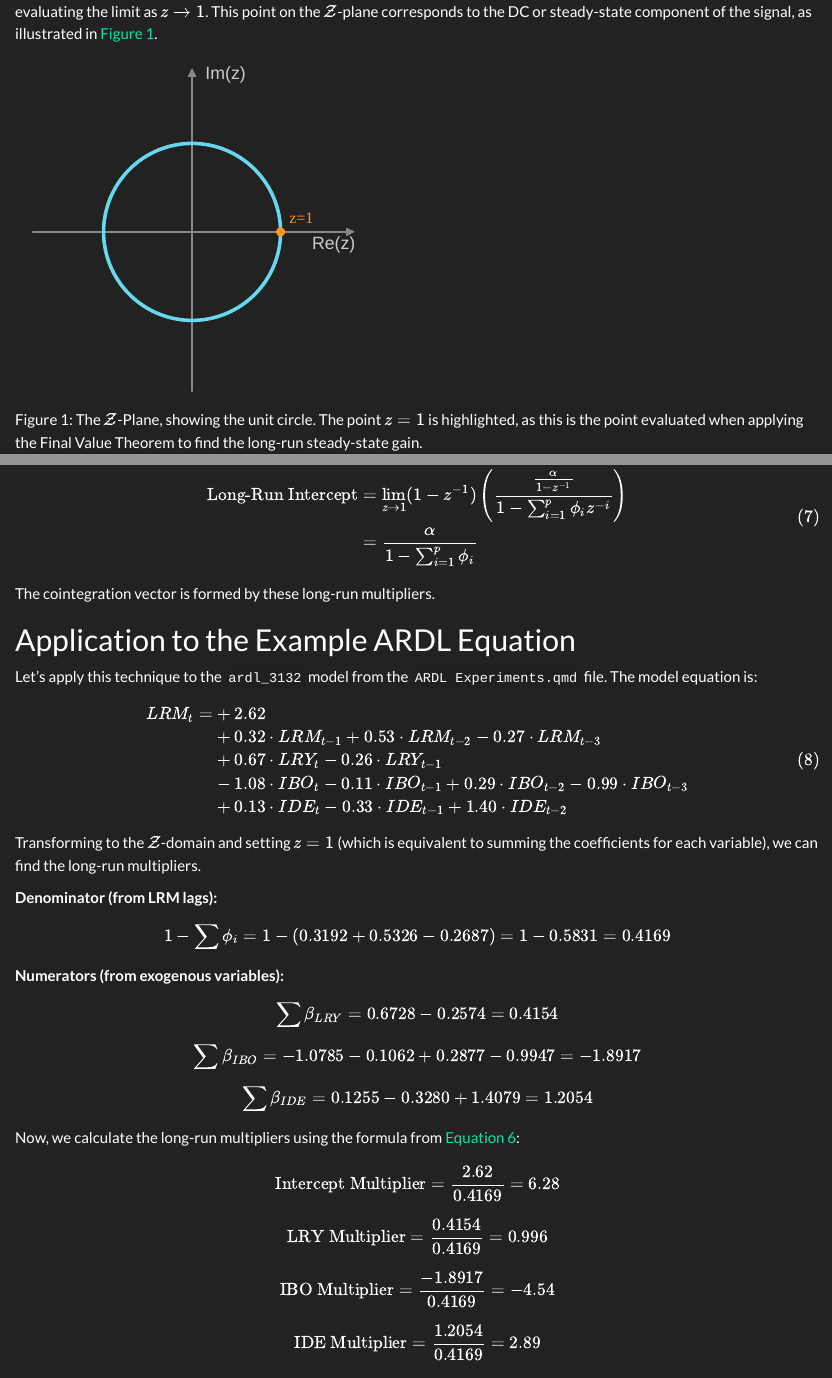
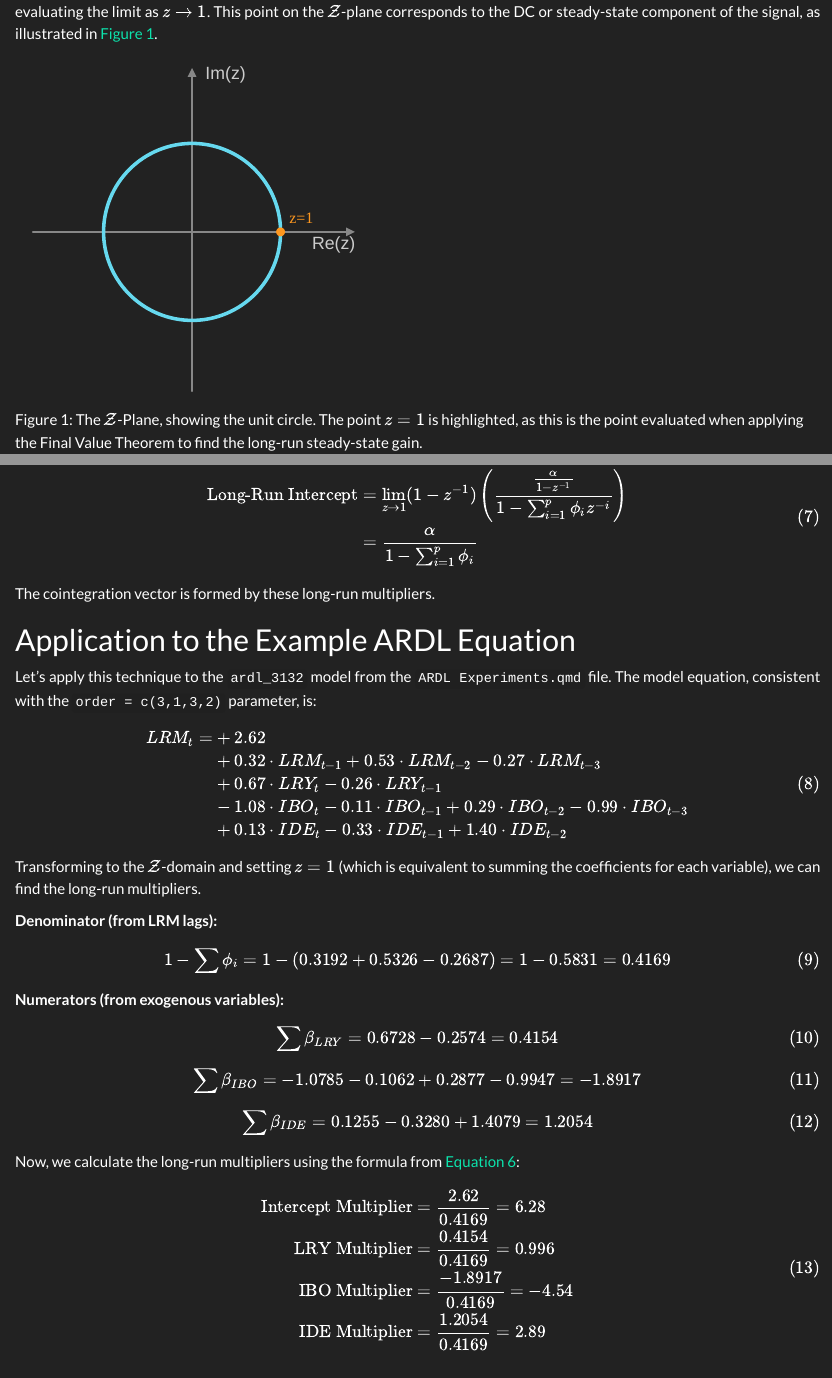
Before and after one commit to RussellPolitzky/cointegration_and_ardl, a Quarto document (ARDL_Cointegration_Proof.qmd): the page in a window 1100 px wide, from 1760 px down, and a second part further down, joined at a grey line. Rendered offline with R 4.5, knitr and Pandoc in place of Quarto, with nearby package versions.

Commit message:
added justification to the text of the proof

```diff
--- a/ARDL_Cointegration_Proof.qmd
+++ b/ARDL_Cointegration_Proof.qmd
@@ -4,7 +4,9 @@ subtitle: "A Formal Proof using the $\\mathcal{Z}$-Transform and the Final Value
 author:
   - name: Russell Politzky
   - name: Gemini
-format: html
+format:
+  html:
+    css: styles.css
 theme: darkly
 bibliography: references.bib
 csl: ieee.csl
@@ -134,7 +136,7 @@ The cointegration vector is formed by these long-run multipliers.
 
 # Application to the Example ARDL Equation
 
-Let's apply this technique to the `ardl_3132` model from the `ARDL Experiments.qmd` file. The model equation is:
+Let's apply this technique to the `ardl_3132` model from the `ARDL Experiments.qmd` file. The model equation, consistent with the `order = c(3,1,3,2)` parameter, is:
 
 $$
 \begin{align}
@@ -152,26 +154,23 @@ Transforming to the $\mathcal{Z}$-domain and setting $z=1$ (which is equivalent
 
 $$
 1 - \sum \phi_i = 1 - (0.3192 + 0.5326 - 0.2687) = 1 - 0.5831 = 0.4169
-$$
+$$ {#eq-sum-phi}
 
 **Numerators (from exogenous variables):**
 
 $$
 \sum \beta_{LRY} = 0.6728 - 0.2574 = 0.4154
-$$ $$
+$$ {#eq-sum-beta-lry}
+
+$$
 \sum \beta_{IBO} = -1.0785 - 0.1062 + 0.2877 - 0.9947 = -1.8917
-$$ $$
+$$ {#eq-sum-beta-ibo}
+
+$$
 \sum \beta_{IDE} = 0.1255 - 0.3280 + 1.4079 = 1.2054
-$$
+$$ {#eq-sum-beta-ide}
 
 Now, we calculate the long-run multipliers using the formula from @eq-long-run-multiplier:
 
 $$
-\text{Intercept Multiplier} = \frac{2.62}{0.4169} = 6.28
-$$ $$
-\text{LRY Multiplier} = \frac{0.4154}{0.4169} = 0.996
-$$ $$
-\text{IBO Multiplier} = \frac{-1.8917}{0.4169} = -4.54
-$$ $$
-\text{IDE Multiplier} = \frac{1.2054}{0.4169} = 2.89
-$$
+\begin{align} \text{Intercept Multiplier} &= \frac{2.62}{0.4169} = 6.28 \\ \text{LRY Multiplier} &= \frac{0.4154}{0.4169} = 0.996 \\ \text{IBO Multiplier} &= \frac{-1.8917}{0.4169} = -4.54 \\ \text{IDE Multiplier} &= \frac{1.2054}{0.4169} = 2.89 \end{align}
--- /dev/null
+++ b/styles.css
@@ -0,0 +1,3 @@
+p {
+  text-align: justify;
+}
```
Also changed, not shown: ARDL Experiments.qmd (+5 -7 lines), GEMINI.md (+1 -1 lines), ARDL Experiments.html, ARDL_Cointegration_Proof.html, ARDL_Cointegration_Proof.qmd (1 more changed lines).
